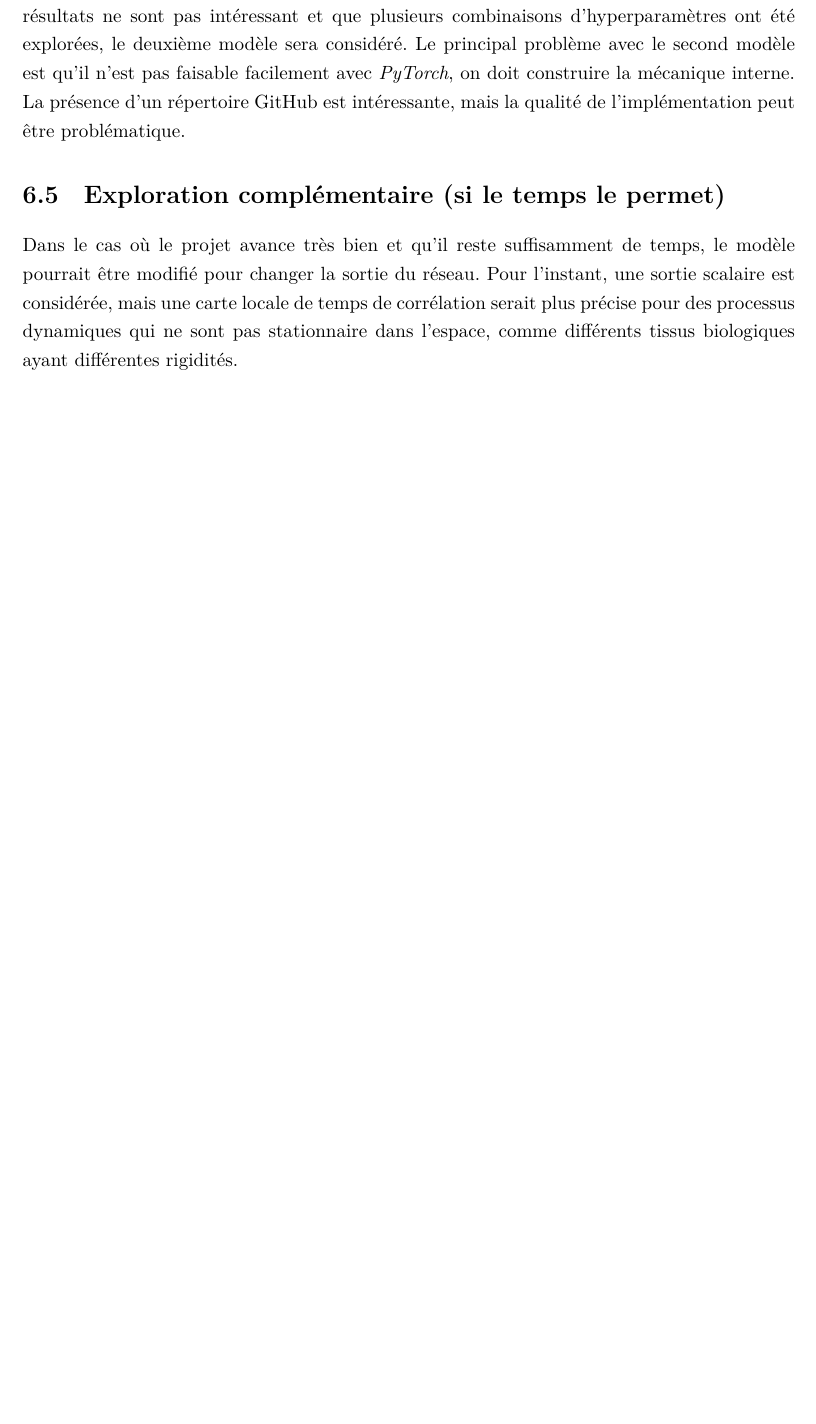
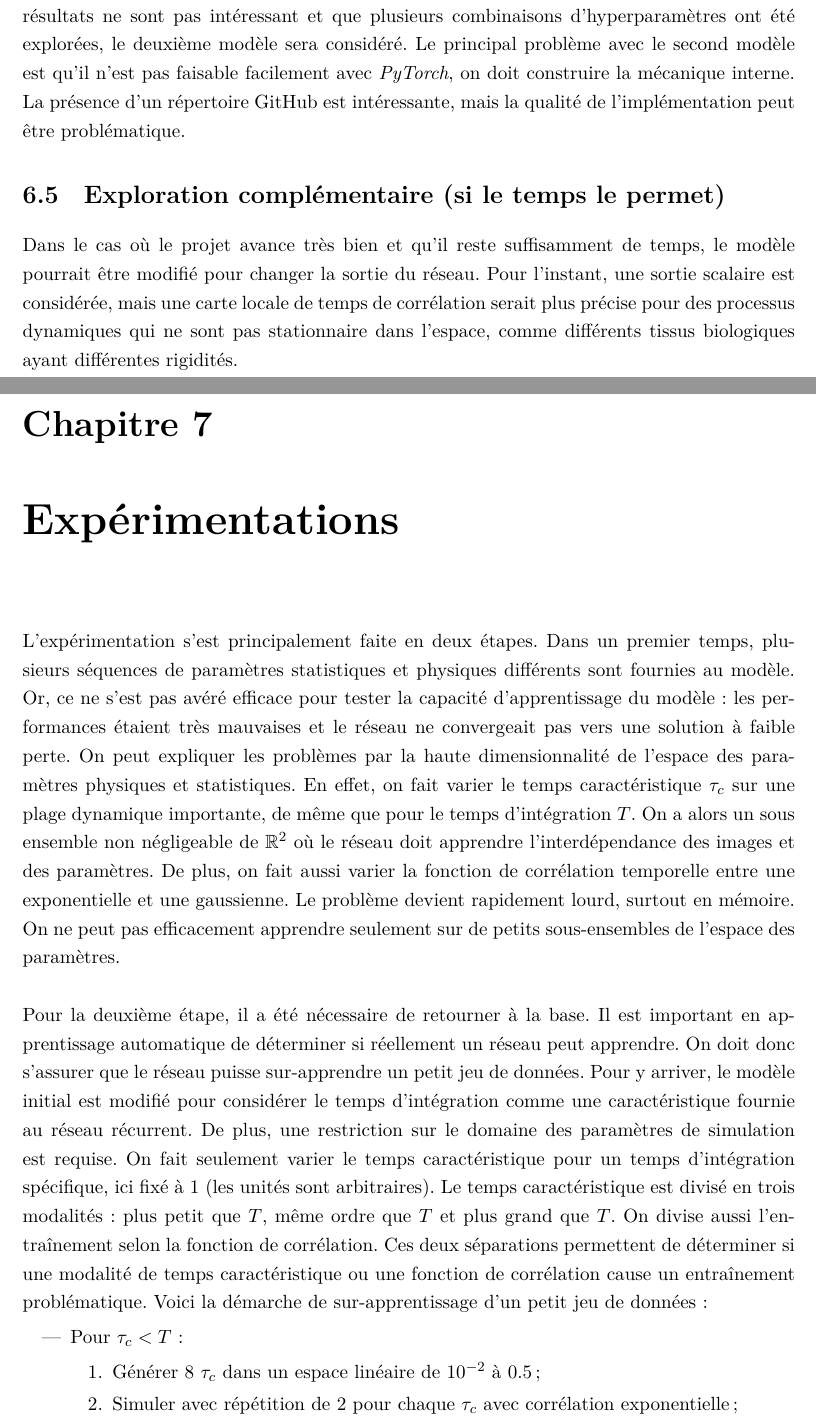
Before and after one commit to GabGabG/ProjetIntegrateur-DESS, a LaTeX thesis (projetIntegrateur/tex/projetIntegrateur_main.tex): part of page 19 of 21 before the commit and two parts of pages 19 and 20 of 23 after it, the two joined at a grey line, cut so that both start at the same text, the shorter picture padded with empty space. The pictures show the PDF file projetIntegrateur/tex/projetIntegrateur_main.pdf that the author committed with the source.

Commit message:
Mise à jour
Début des sections du rapport de mi-session

```diff
--- a/projetIntegrateur/tex/projetIntegrateur_main.tex
+++ b/projetIntegrateur/tex/projetIntegrateur_main.tex
@@ -306,6 +306,37 @@ Le premier modèle présenté plus tôt dans ce document sera implémenté à l'
 Après optimisation des hyperparamètres, il sera décidé de quelle configuration choisir. Si les résultats ne sont pas intéressant et que plusieurs combinaisons d'hyperparamètres ont été explorées, le deuxième modèle sera considéré. Le principal problème avec le second modèle est qu'il n'est pas faisable facilement avec \textit{PyTorch}, on doit construire la mécanique interne. La présence d'un répertoire GitHub est intéressante, mais la qualité de l'implémentation peut être problématique.
 \section{Exploration complémentaire (si le temps le permet)}
 Dans le cas où le projet avance très bien et qu'il reste suffisamment de temps, le modèle pourrait être modifié pour changer la sortie du réseau. Pour l'instant, une sortie scalaire est considérée, mais une carte locale de temps de corrélation serait plus précise pour des processus dynamiques qui ne sont pas stationnaire dans l'espace, comme différents tissus biologiques ayant différentes rigidités.
+\newpage
+\chapter{Expérimentations}
+L'expérimentation s'est principalement faite en deux étapes. Dans un premier temps, plusieurs séquences de paramètres statistiques et physiques différents sont fournies au modèle. Or, ce ne s'est pas avéré efficace pour tester la capacité d'apprentissage du modèle: les performances étaient très mauvaises et le réseau ne convergeait pas vers une solution à faible perte. On peut expliquer les problèmes par la haute dimensionnalité de l'espace des paramètres physiques et statistiques. En effet, on fait varier le temps caractéristique $\tau_c$ sur une plage dynamique importante, de même que pour le temps d'intégration $T$. On a alors un sous ensemble non négligeable de $\mathbb{R}^2$ où le réseau doit apprendre l'interdépendance des images et des paramètres. De plus, on fait aussi varier la fonction de corrélation temporelle entre une exponentielle et une gaussienne. Le problème devient rapidement lourd, surtout en mémoire. On ne peut pas efficacement apprendre seulement sur de petits sous-ensembles de l'espace des paramètres.\\ \\
+Pour la deuxième étape, il a été nécessaire de retourner à la base. Il est important en apprentissage automatique de déterminer si réellement un réseau peut apprendre. On doit donc s'assurer que le réseau puisse sur-apprendre un petit jeu de données. Pour y arriver, le modèle initial est modifié pour considérer le temps d'intégration comme une caractéristique fournie au réseau récurrent. De plus, une restriction sur le domaine des paramètres de simulation est requise. On fait seulement varier le temps caractéristique pour un temps d'intégration spécifique, ici fixé à $1$ (les unités sont arbitraires). Le temps caractéristique est divisé en trois modalités: plus petit que $T$, même ordre que $T$ et plus grand que $T$. On divise aussi l'entraînement selon la fonction de corrélation. Ces deux séparations permettent de déterminer si une modalité de temps caractéristique ou une fonction de corrélation cause un entraînement problématique. Voici la démarche de sur-apprentissage d'un petit jeu de données:
+\begin{itemize}
+\item Pour $\tau_c < T$:
+	\begin{enumerate}
+	\item Générer $8$ $\tau_c$ dans un espace linéaire de $10^{-2}$ à $0.5$;
+	\item Simuler avec répétition de $2$ pour chaque $\tau_c$ avec corrélation exponentielle;
+	\item Entraîner sur $300$ époques;
+	\item Simuler avec répétition de $2$ pour chaque $\tau_c$ avec corrélation gaussienne;
+	\item Entraîner sur $300$ époques;
+	\end{enumerate}
+\item Pour $\tau_c\approx T$:
+	\begin{enumerate}
+	\item Générer $8$ $\tau_c$ dans un espace linéaire de $0.8$ à $1.2$;
+	\item Simuler avec répétition de $2$ pour chaque $\tau_c$ avec corrélation exponentielle;
+	\item Entraîner sur $300$ époques;
+	\item Simuler avec répétition de $2$ pour chaque $\tau_c$ avec corrélation gaussienne;
+	\item Entraîner sur $300$ époques;
+	\end{enumerate}
+\item Pour $\tau_c > T$:
+	\begin{enumerate}
+	\item Générer $8$ $\tau_c$ dans un espace linéaire de $1.5$ à $20$;
+	\item Simuler avec répétition de $2$ pour chaque $\tau_c$ avec corrélation exponentielle;
+	\item Entraîner sur $300$ époques;
+	\item Simuler avec répétition de $2$ pour chaque $\tau_c$ avec corrélation gaussienne;
+	\item Entraîner sur $300$ époques;
+	\end{enumerate}
+\end{itemize}
+Il est aussi important d'avoir une optimisation adéquate lors de l'entraînement. Le test de sur-apprentissage s'est effectué à l'aide de l'optimiseur Adam\todo{Citer} avec deux taux d'apprentissage. On a utilisé un taux de $10^{-3}$, puis un taux de $10^{-4}$. La perte est la perte $L1$, mais appliquée sur le logarithme de la sortie et de la cible, donc la log erreur absolue. Comme les temps caractéristique sont généralement petits, utiliser le logarithme permet d'avoir une échelle intéressante limitant la perte du gradient.
 %\newpage
 %\appendix                       % annexes le cas échéant
 %\chapter{Base mathématique des tavelures}\label{baseMath}
```
Also changed, not shown: projetIntegrateur/tex/projetIntegrateur_main.pdf, projetIntegrateur/tex/projetIntegrateur_main.tex (8 more changed lines).
